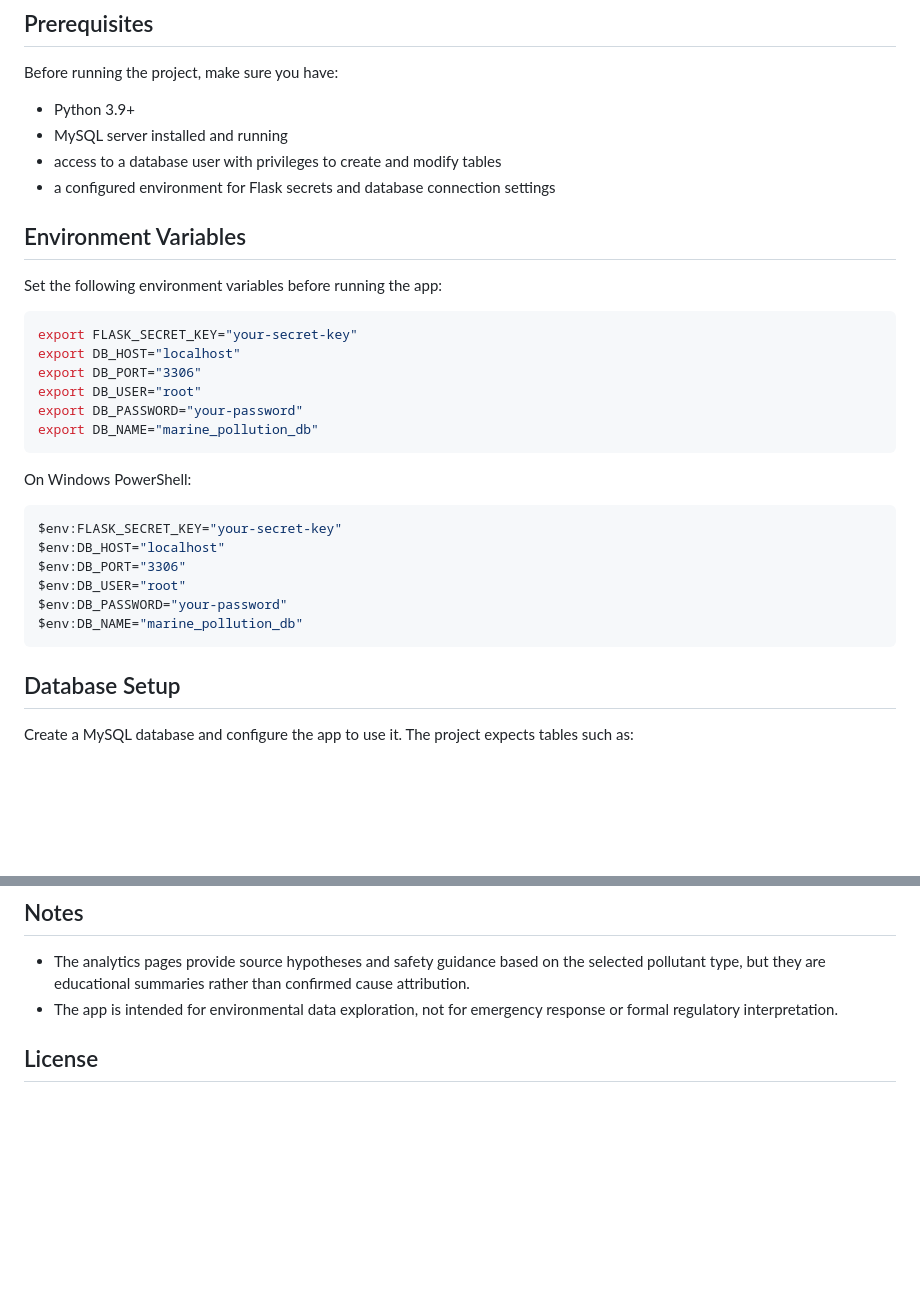
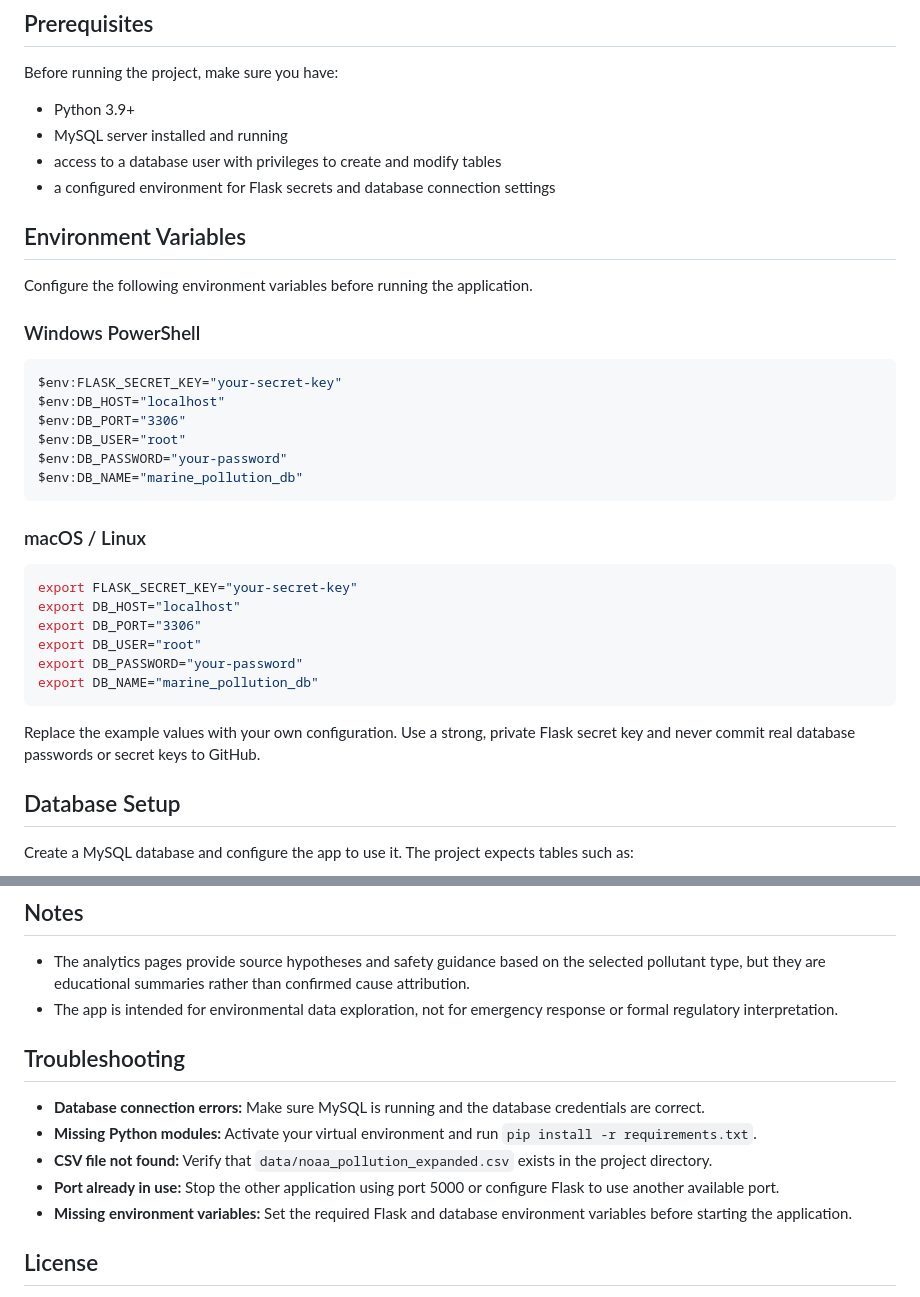
Before and after one commit to ashx-bla/marine-pollution-analytics, a Markdown page: README.md, 2 parts joined by grey strips. Drawn GitHub-style; blank space fills up the shorter version.

````diff
--- a/README.md
+++ b/README.md
@@ -60,9 +60,23 @@ Before running the project, make sure you have:
 - access to a database user with privileges to create and modify tables
 - a configured environment for Flask secrets and database connection settings
 
+
 ## Environment Variables
 
-Set the following environment variables before running the app:
+Configure the following environment variables before running the application.
+
+### Windows PowerShell
+
+```powershell
+$env:FLASK_SECRET_KEY="your-secret-key"
+$env:DB_HOST="localhost"
+$env:DB_PORT="3306"
+$env:DB_USER="root"
+$env:DB_PASSWORD="your-password"
+$env:DB_NAME="marine_pollution_db"
+```
+
+### macOS / Linux
 
 ```bash
 export FLASK_SECRET_KEY="your-secret-key"
@@ -73,16 +87,8 @@ export DB_PASSWORD="your-password"
 export DB_NAME="marine_pollution_db"
 ```
 
-On Windows PowerShell:
-
-```powershell
-$env:FLASK_SECRET_KEY="your-secret-key"
-$env:DB_HOST="localhost"
-$env:DB_PORT="3306"
-$env:DB_USER="root"
-$env:DB_PASSWORD="your-password"
-$env:DB_NAME="marine_pollution_db"
-```
+Replace the example values with your own configuration.
+Use a strong, private Flask secret key and never commit real database passwords or secret keys to GitHub.
 
 ## Database Setup
 
@@ -176,6 +182,15 @@ http://localhost:5000/
 - The analytics pages provide source hypotheses and safety guidance based on the selected pollutant type, but they are educational summaries rather than confirmed cause attribution.
 - The app is intended for environmental data exploration, not for emergency response or formal regulatory interpretation.
 
+
+## Troubleshooting
+
+- **Database connection errors:** Make sure MySQL is running and the database credentials are correct.
+- **Missing Python modules:** Activate your virtual environment and run `pip install -r requirements.txt`.
+- **CSV file not found:** Verify that `data/noaa_pollution_expanded.csv` exists in the project directory.
+- **Port already in use:** Stop the other application using port 5000 or configure Flask to use another available port.
+- **Missing environment variables:** Set the required Flask and database environment variables before starting the application.
+
 ## License
 
 This project does not currently declare a license. If you plan to share or distribute it publicly, add an appropriate open-source license file.
````
